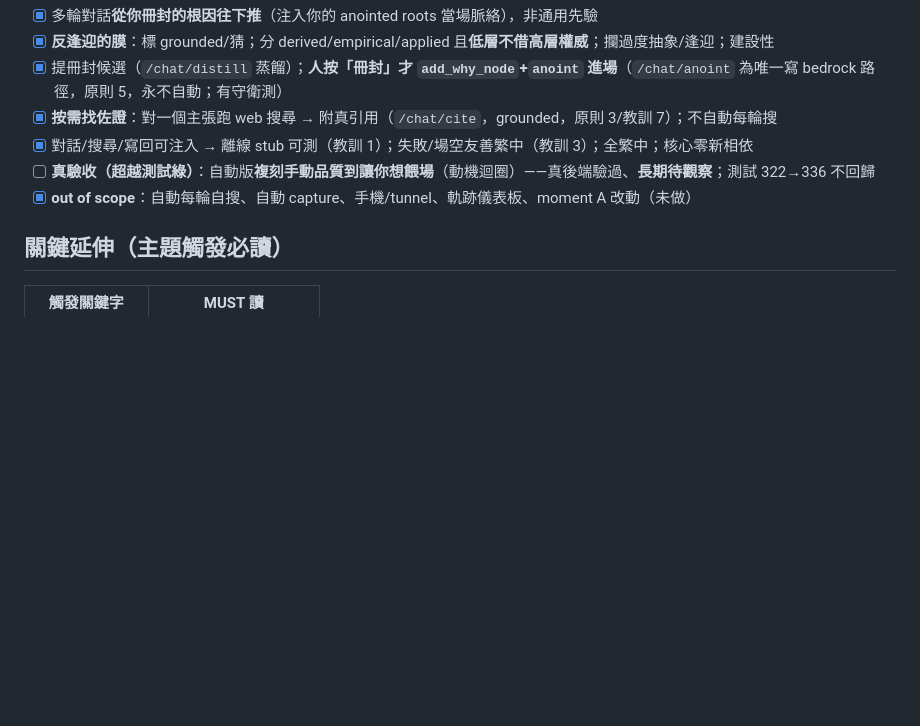
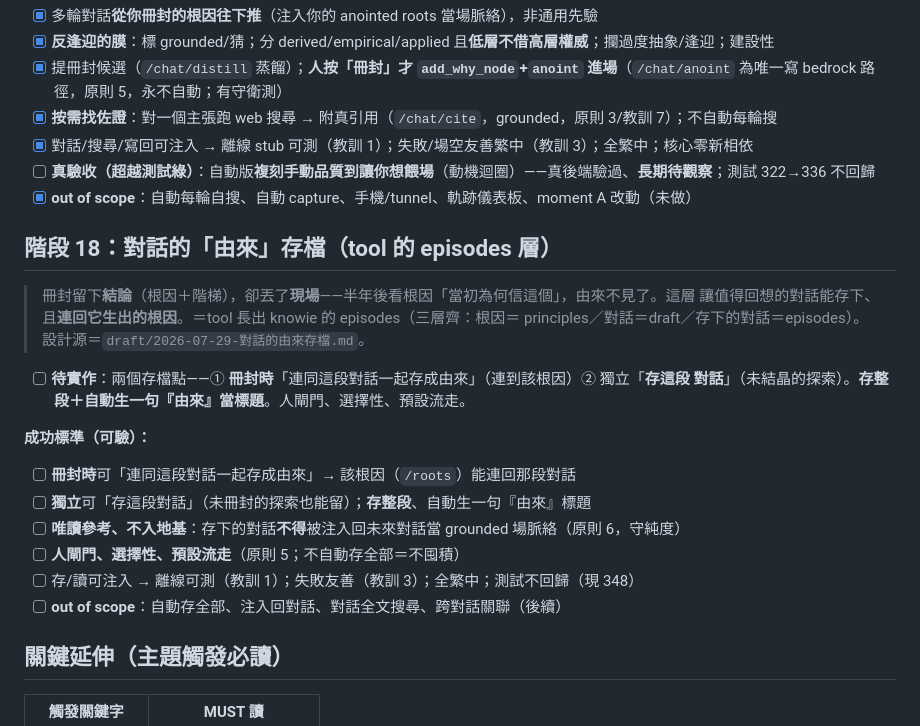
Before and after one commit to timcsy/KnowField, a Markdown page: knowledge/vision.md, the part around the change. Rendered like a GitHub page; blank space fills up the shorter version.

```diff
--- a/knowledge/vision.md
+++ b/knowledge/vision.md
@@ -576,6 +576,32 @@ LearnNews 是**「消化＋溯源」工具**：對材料做**完整消化**幫
 - [ ] **真驗收（超越測試綠）**：自動版**複刻手動品質到讓你想餵場**（動機迴圈）——真後端驗過、**長期待觀察**；測試 322→336 不回歸
 - [x] **out of scope**：自動每輪自搜、自動 capture、手機/tunnel、軌跡儀表板、moment A 改動（未做）
 
+## 階段 18：對話的「由來」存檔（tool 的 episodes 層）
+
+> 冊封留下**結論**（根因＋階梯），卻丟了**現場**——半年後看根因「當初為何信這個」，由來不見了。這層
+> 讓值得回想的對話能存下、且**連回它生出的根因**。＝tool 長出 knowie 的 episodes（三層齊：根因＝
+> principles／對話＝draft／存下的對話＝episodes）。設計源＝`draft/2026-07-29-對話的由來存檔.md`。
+
+- [ ] **待實作**：兩個存檔點——① **冊封時**「連同這段對話一起存成由來」（連到該根因）② 獨立「**存這段
+  對話**」（未結晶的探索）。**存整段＋自動生一句『由來』當標題**。人閘門、選擇性、預設流走。
+
+<!--
+  規劃：knowie-next/capture（2026-07-29）、history/060。使用者定案：兩存檔點都要、存整段＋自動標題。
+  一條硬原則：存下的對話仍是沙盒層——唯讀參考、**絕不注入回對話當 grounded 場**（否則幻想污染回來，
+  違 principle 6）；只有冊封的根因是地基、對話是其由來/附錄。
+  實作：需新表 conversations（訊息 JSON＋自動標題＋可選 linked_why_node_id）——第一個落庫的對話產物。
+  查閱主路徑＝根因→由來對話（/roots 加連結）＋輕量「存下的對話」清單。
+  out：自動存全部（囤積）、注入回對話、全文搜尋、跨對話關聯。
+-->
+
+**成功標準（可驗）：**
+- [ ] **冊封時**可「連同這段對話一起存成由來」→ 該根因（`/roots`）能連回那段對話
+- [ ] **獨立**可「存這段對話」（未冊封的探索也能留）；**存整段**、自動生一句『由來』標題
+- [ ] **唯讀參考、不入地基**：存下的對話**不得**被注入回未來對話當 grounded 場脈絡（原則 6，守純度）
+- [ ] **人閘門、選擇性、預設流走**（原則 5；不自動存全部＝不囤積）
+- [ ] 存/讀可注入 → 離線可測（教訓 1）；失敗友善（教訓 3）；全繁中；測試不回歸（現 348）
+- [ ] **out of scope**：自動存全部、注入回對話、對話全文搜尋、跨對話關聯（後續）
+
 ## 關鍵延伸（主題觸發必讀）
 
 <!--
```
Also changed, not shown: knowledge/draft/2026-07-29-對話的由來存檔.md (added, +39 -0 lines), knowledge/history/060-promote-對話由來存檔-階段18.md (added, +28 -0 lines).
